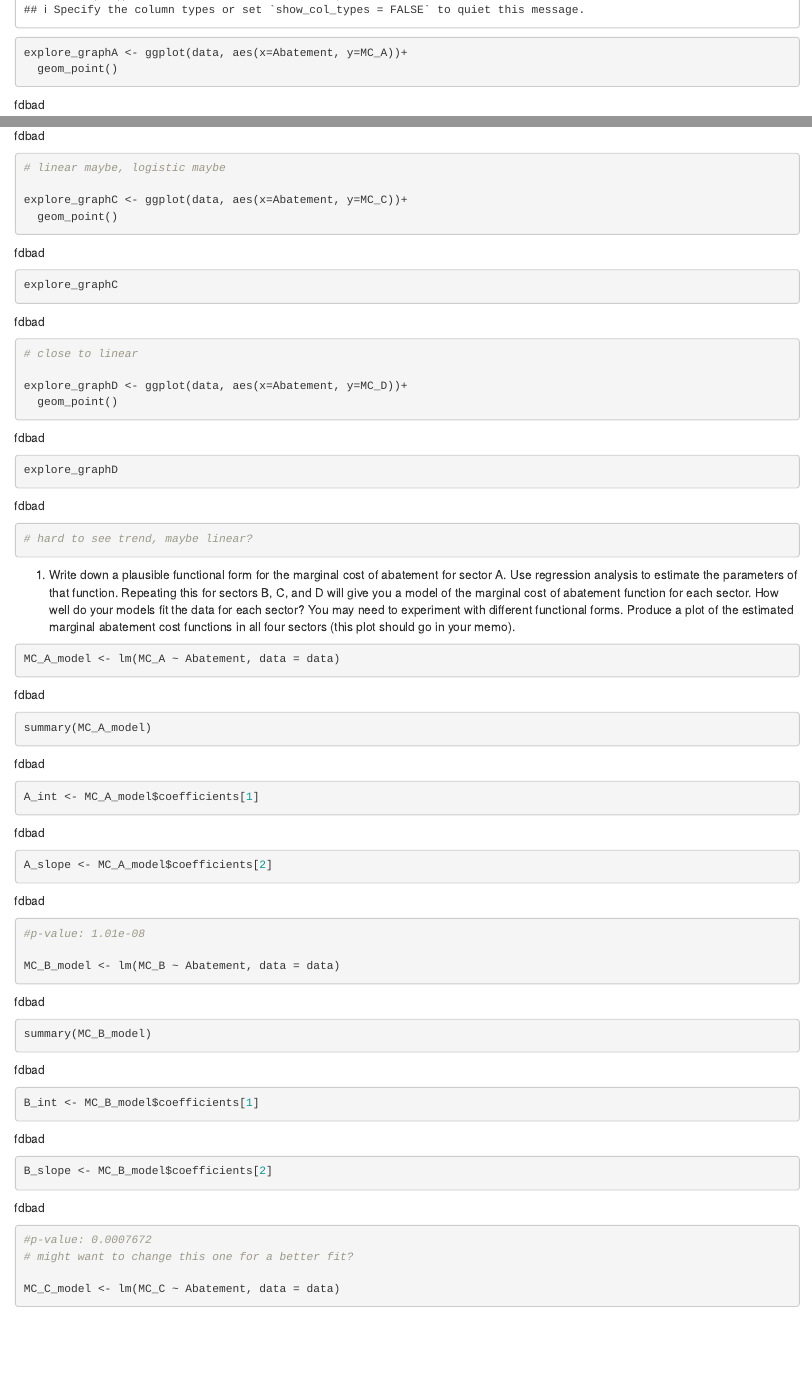
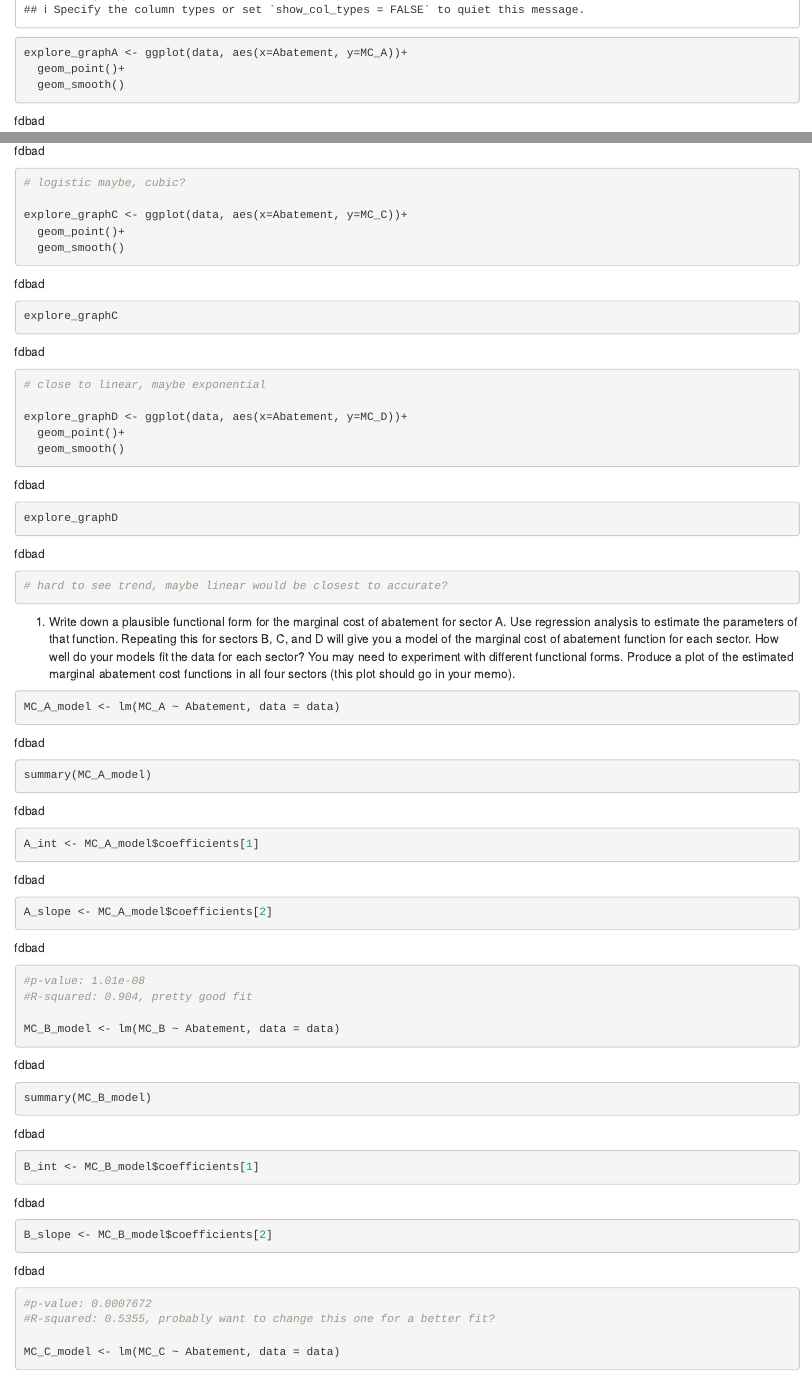
Before and after one commit to clairegmadden/ESM204_Assignment4, an R Markdown document (Assignment4.Rmd): the page in a window 1100 px wide, from 660 px down, and a second part further down, joined at a grey line. Rendered offline with R 4.5, knitr and Pandoc, with nearby package versions; some code elsewhere in the file could not run offline.

Commit message:
laaadidaaa don't know what i'm doing

````diff
--- a/Assignment4.Rmd
+++ b/Assignment4.Rmd
@@ -16,28 +16,32 @@ data<-read_csv("HW4Data.csv")
 graph_data<-read_csv("HW4Data_edited.csv")
 
 explore_graphA <- ggplot(data, aes(x=Abatement, y=MC_A))+
-  geom_point()
+  geom_point()+
+  geom_smooth()
 
 explore_graphA
 # looks linear for sure
 
 explore_graphB <- ggplot(data, aes(x=Abatement, y=MC_B))+
-  geom_point()
+  geom_point()+
+  geom_smooth()
 
 explore_graphB
-# linear maybe, logistic maybe
+# logistic maybe, cubic?
 
 explore_graphC <- ggplot(data, aes(x=Abatement, y=MC_C))+
-  geom_point()
+  geom_point()+
+  geom_smooth()
 
 explore_graphC
-# close to linear
+# close to linear, maybe exponential
 
 explore_graphD <- ggplot(data, aes(x=Abatement, y=MC_D))+
-  geom_point()
+  geom_point()+
+  geom_smooth()
 
 explore_graphD
-# hard to see trend, maybe linear?
+# hard to see trend, maybe linear would be closest to accurate?
 
 ```
 
@@ -51,6 +55,7 @@ summary(MC_A_model)
 A_int <- MC_A_model$coefficients[1]
 A_slope <- MC_A_model$coefficients[2]
 #p-value: 1.01e-08
+#R-squared: 0.904, pretty good fit
 
 MC_B_model <- lm(MC_B ~ Abatement, data = data)
 summary(MC_B_model)
@@ -58,7 +63,7 @@ summary(MC_B_model)
 B_int <- MC_B_model$coefficients[1]
 B_slope <- MC_B_model$coefficients[2]
 #p-value: 0.0007672
-# might want to change this one for a better fit?
+#R-squared: 0.5355, probably want to change this one for a better fit?
 
 MC_C_model <- lm(MC_C ~ Abatement, data = data)
 summary(MC_C_model)
````
Also changed, not shown: Assignment4.Rmd (3 more changed lines).
